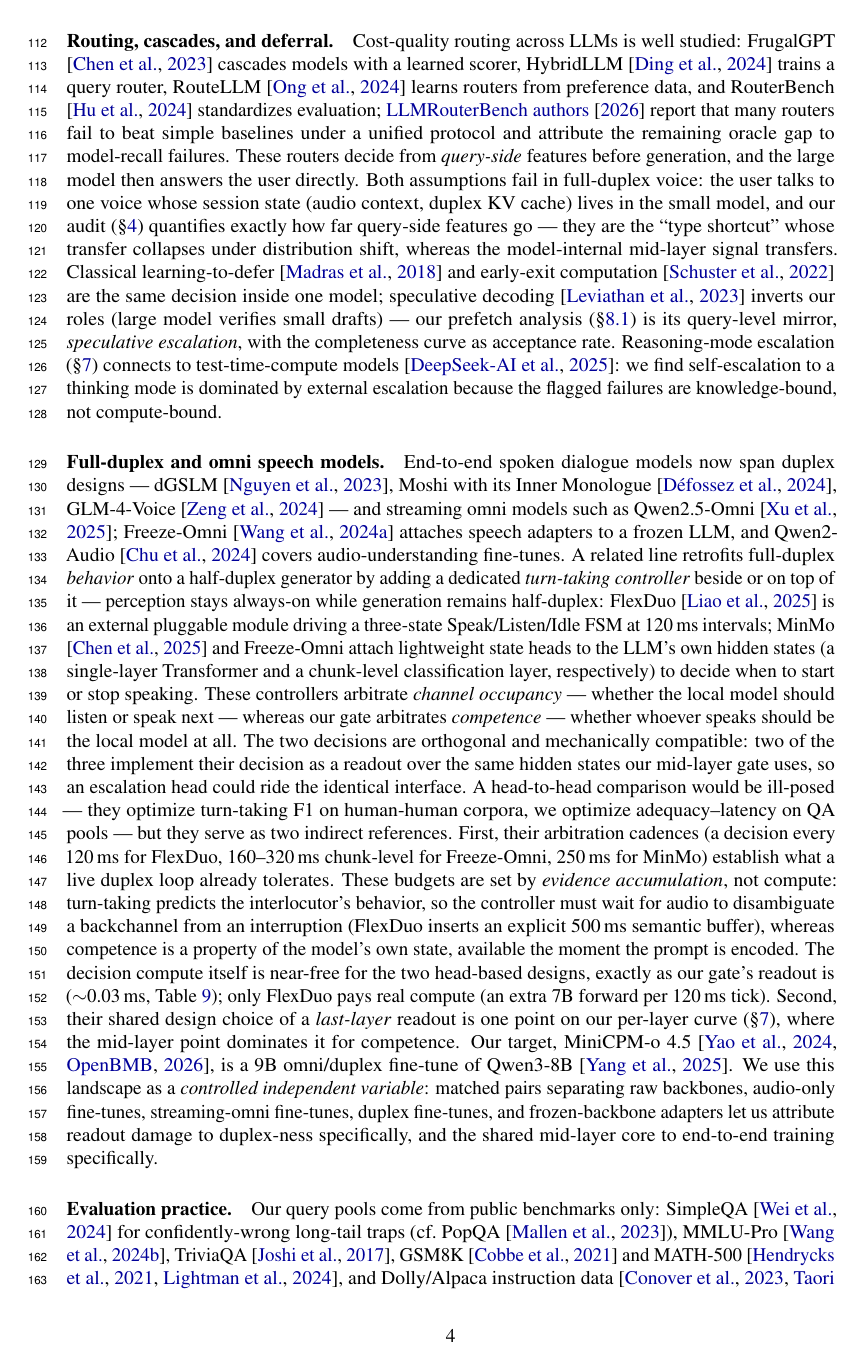
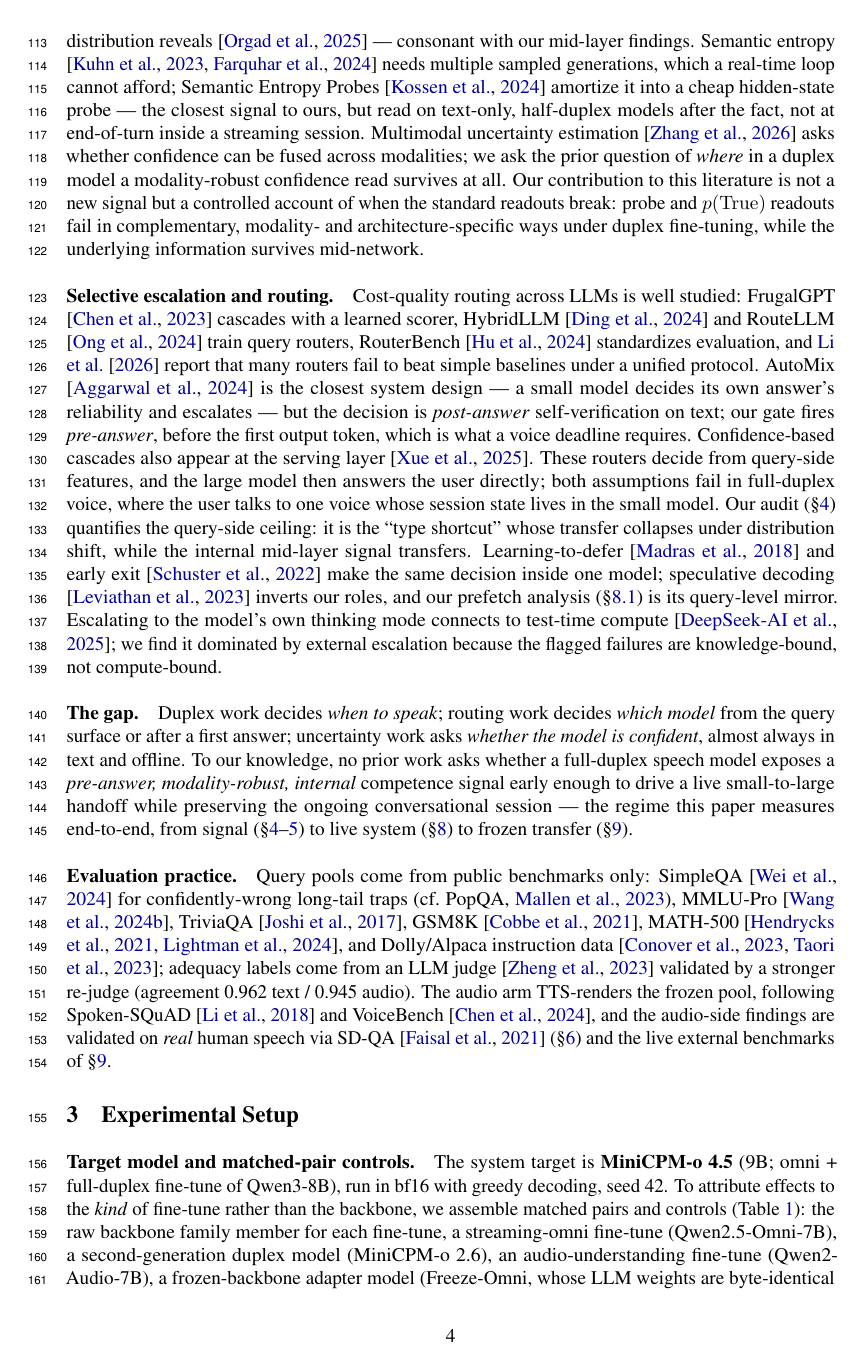
Before and after one commit to namezhenzhang/interactive_paper, a LaTeX paper (main.tex, which reads refs.bib, sections/related.tex): page 4 of 31 before the commit and page 4 of 32 after it. Compiled offline with pdfLaTeX.

Commit message:
RTCA repositioning: abstract cut to ~200w, related.tex restructured duplex-first, 9 refs verified/added
- abstract: half the length, closes on live/transfer/second-family story.
- related.tex: new narrative order (full-duplex dialogue -> model
  self-knowledge -> selective escalation/routing -> explicit gap
  paragraph -> eval practice); AutoMix/SEP/UMUI distinguished
  pre-answer vs post-answer, turn-taking controllers framed as
  when-to-speak vs our who-should-answer; stale "SD-QA planned" fixed.
- intro: contribution bullet added for frozen transfer + Nemotron;
  live numbers to v3 speakable subset.
- refs.bib: +7 verified entries (kossen2024semantic, aggarwal2024automix,
  umui2026, bayling2026duplex, sync2026turntaking, chrono2026thinking,
  hybridserve2025); llmrouterbench2026 title/authors corrected;
  openbmb2026minicpmo upgraded to the official tech report
  (arXiv:2604.27393). All web-verified, none invented.
- Compiles clean: 32 pp, 0 unresolved refs/cites.

Co-Authored-By: Claude Fable 5 <noreply@anthropic.com>

```diff
--- a/refs.bib
+++ b/refs.bib
@@ -394,0 +400 @@
+  year    = {2024}
--- a/sections/related.tex
+++ b/sections/related.tex
@@ -21,2 +34 @@ duplex fine-tuning, while the underlying information survives.
 
-\paragraph{Routing, cascades, and deferral.}
@@ -23,78 +39,72 @@ duplex fine-tuning, while the underlying information survives.
+\citep{alain2017understanding,azaria2023internal,marks2024geometry,
+burns2023discovering}, and intermediate layers carry more truthfulness
+information than the output distribution reveals \citep{orgad2024llms}
+--- consonant with our mid-layer findings. Semantic entropy
+\citep{kuhn2023semantic,farquhar2024detecting} needs multiple sampled
+generations, which a real-time loop cannot afford; Semantic Entropy
+Probes \citep{kossen2024semantic} amortize it into a cheap hidden-state
+probe --- the closest signal to ours, but read on text-only,
+half-duplex models after the fact, not at end-of-turn inside a
+streaming session. Multimodal uncertainty estimation
+\citep{umui2026} asks whether confidence can be fused across
+modalities; we ask the prior question of \emph{where} in a duplex
+model a modality-robust confidence read survives at all. Our
+contribution to this literature is not a new signal but a controlled
+account of when the standard readouts break: probe and $\ptrue$
+readouts fail in complementary, modality- and architecture-specific
+ways under duplex fine-tuning, while the underlying information
+survives mid-network.
+
+\paragraph{Selective escalation and routing.}
 Cost-quality routing across LLMs is well studied: FrugalGPT
-\citep{chen2023frugalgpt} cascades models with a learned scorer, HybridLLM
-\citep{ding2024hybrid} trains a query router, RouteLLM \citep{ong2024routellm}
-learns routers from preference data, and RouterBench
-\citep{hu2024routerbench} standardizes evaluation;
-\citet{llmrouterbench2026} report that many routers fail to beat simple
-baselines under a unified protocol and attribute the remaining oracle gap to
-model-recall failures. These routers decide from \emph{query-side} features
-before generation, and the large model then answers the user directly. Both
-assumptions fail in full-duplex voice: the user talks to one voice whose
-session state (audio context, duplex KV cache) lives in the small model, and
-our audit (\S\ref{sec:rq1}) quantifies exactly how far query-side features
-go --- they are the ``type shortcut'' whose transfer collapses under
-distribution shift, whereas the model-internal mid-layer signal transfers.
-Classical learning-to-defer \citep{madras2018predict} and early-exit
-computation \citep{schuster2022confident} are the same decision inside one
-model; speculative decoding \citep{leviathan2023fast} inverts our roles
-(large model verifies small drafts) --- our prefetch analysis
-(\S\ref{sec:liveloop}) is its query-level mirror, \emph{speculative
-escalation}, with the completeness curve as acceptance rate.
-Reasoning-mode escalation
-(\S\ref{sec:system}) connects to test-time-compute models
-\citep{guo2025deepseekr1}: we find self-escalation to a thinking mode is
-dominated by external escalation because the flagged failures are
-knowledge-bound, not compute-bound.
+\citep{chen2023frugalgpt} cascades with a learned scorer, HybridLLM
+\citep{ding2024hybrid} and RouteLLM \citep{ong2024routellm} train query
+routers, RouterBench \citep{hu2024routerbench} standardizes evaluation,
+and \citet{llmrouterbench2026} report that many routers fail to beat
+simple baselines under a unified protocol. AutoMix
+\citep{aggarwal2024automix} is the closest system design --- a small
+model decides its own answer's reliability and escalates --- but the
+decision is \emph{post-answer} self-verification on text; our gate
+fires \emph{pre-answer}, before the first output token, which is what
+a voice deadline requires. Confidence-based cascades also appear at
+the serving layer \citep{hybridserve2025}. These routers decide from
+query-side features, and the large model then answers the user
+directly; both assumptions fail in full-duplex voice, where the user
+talks to one voice whose session state lives in the small model. Our
+audit (\S\ref{sec:rq1}) quantifies the query-side ceiling: it is the
+``type shortcut'' whose transfer collapses under distribution shift,
+while the internal mid-layer signal transfers. Learning-to-defer
+\citep{madras2018predict} and early exit \citep{schuster2022confident}
+make the same decision inside one model; speculative decoding
+\citep{leviathan2023fast} inverts our roles, and our prefetch analysis
+(\S\ref{sec:liveloop}) is its query-level mirror. Escalating to the
+model's own thinking mode connects to test-time compute
+\citep{guo2025deepseekr1}; we find it dominated by external escalation
+because the flagged failures are knowledge-bound, not compute-bound.
 
-\paragraph{Full-duplex and omni speech models.}
-End-to-end spoken dialogue models now span duplex designs --- dGSLM
-\citep{nguyen2023generative}, Moshi with its Inner Monologue
-\citep{defossez2024moshi}, GLM-4-Voice \citep{zeng2024glm4voice} --- and
-streaming omni models such as Qwen2.5-Omni \citep{xu2025qwen25omni};
-Freeze-Omni \citep{wang2024freezeomni} attaches speech adapters to a frozen
-LLM, and Qwen2-Audio \citep{chu2024qwen2audio} covers audio-understanding
-fine-tunes. A related line retrofits full-duplex \emph{behavior} onto a
-half-duplex generator by adding a dedicated \emph{turn-taking controller}
-beside or on top of it --- perception stays always-on while generation
-remains half-duplex: FlexDuo \citep{liao2025flexduo}
-is an external pluggable module driving a three-state Speak/Listen/Idle
-FSM at 120\,ms intervals; MinMo \citep{chen2025minmo} and Freeze-Omni
-attach lightweight state heads to the LLM's own hidden states (a
-single-layer Transformer and a chunk-level classification layer,
-respectively) to decide when to start or stop speaking. These controllers
-arbitrate \emph{channel occupancy} --- whether the local model should
-listen or speak next --- whereas our gate arbitrates \emph{competence} ---
-whether whoever speaks should be the local model at all. The two decisions
-are orthogonal and mechanically compatible: two of the three implement
-their decision as a readout over the same hidden states our mid-layer gate
-uses, so an escalation head could ride the identical interface. A
-head-to-head comparison would be ill-posed --- they optimize turn-taking F1
-on human-human corpora, we optimize adequacy--latency on QA pools --- but
-they serve as two indirect references. First, their arbitration cadences (a
-decision every 120\,ms for FlexDuo, 160--320\,ms chunk-level for
-Freeze-Omni, 250\,ms for MinMo) establish what a live duplex loop already
-tolerates. These budgets are set by \emph{evidence accumulation}, not
-compute: turn-taking predicts the interlocutor's behavior, so the
-controller must wait for audio to disambiguate a backchannel from an
-interruption (FlexDuo inserts an explicit 500\,ms semantic buffer), whereas
-competence is a property of the model's own state, available the moment the
-prompt is encoded. The decision compute itself is near-free for the two
-head-based designs, exactly as our gate's readout is ($\sim$0.03\,ms,
-Table~\ref{tab:latency}); only FlexDuo pays real compute (an extra 7B
-forward per 120\,ms tick). Second, their shared design choice of a
-\emph{last-layer} readout is one point on our per-layer curve
-(\S\ref{sec:system}), where the mid-layer point dominates it for
-competence.
-Our target, MiniCPM-o~4.5
-\citep{yao2024minicpmv,openbmb2026minicpmo}, is a 9B omni/duplex fine-tune
-of Qwen3-8B \citep{yang2025qwen3}. We use this landscape as a
-\emph{controlled independent variable}: matched pairs separating raw
-backbones, audio-only fine-tunes, streaming-omni fine-tunes, duplex
-fine-tunes, and frozen-backbone adapters let us attribute readout damage to
-duplex-ness specifically, and the shared mid-layer core to end-to-end
-training specifically.
+\paragraph{The gap.}
+Duplex work decides \emph{when to speak}; routing work decides
+\emph{which model} from the query surface or after a first answer;
+uncertainty work asks \emph{whether the model is confident}, almost
+always in text and offline. To our knowledge, no prior work asks
+whether a full-duplex speech model exposes a \emph{pre-answer,
+modality-robust, internal} competence signal early enough to drive a
+live small-to-large handoff while preserving the ongoing conversational
+session --- the regime this paper measures end-to-end, from signal
+(\S\ref{sec:rq1}--\ref{sec:duplex}) to live system (\S\ref{sec:live})
+to frozen transfer (\S\ref{sec:transfer}).
 
 \paragraph{Evaluation practice.}
-Our query pools come from public benchmarks only: SimpleQA
-\citep{wei2024simpleqa} for confidently-wrong long-tail traps (cf.\ PopQA
-\citep{mallen2023popqa}), MMLU-Pro \citep{wang2024mmlupro}, TriviaQA
+Query pools come from public benchmarks only: SimpleQA
+\citep{wei2024simpleqa} for confidently-wrong long-tail traps (cf.\
+PopQA, \citealp{mallen2023popqa}), MMLU-Pro \citep{wang2024mmlupro},
+TriviaQA \citep{joshi2017triviaqa}, GSM8K \citep{cobbe2021gsm8k},
+MATH-500 \citep{hendrycks2021math,lightman2024lets}, and Dolly/Alpaca
+instruction data \citep{conover2023dolly,taori2023alpaca}; adequacy
+labels come from an LLM judge \citep{zheng2023judging} validated by a
+stronger re-judge (agreement 0.962 text / 0.945 audio). The audio arm
+TTS-renders the frozen pool, following Spoken-SQuAD
+\citep{li2018spokensquad} and VoiceBench \citep{chen2024voicebench},
+and the audio-side findings are validated on \emph{real} human speech
+via SD-QA \citep{faisal2021sdqa} (\S\ref{sec:speech}) and the live
+external benchmarks of \S\ref{sec:transfer}.
```
Also changed, not shown: sections/abstract.tex (+25 -44 lines), sections/intro.tex (+12 -3 lines), sections/todo.tex (+6 -2 lines), main.pdf, refs.bib (70 more changed lines), sections/related.tex (59 more changed lines).
